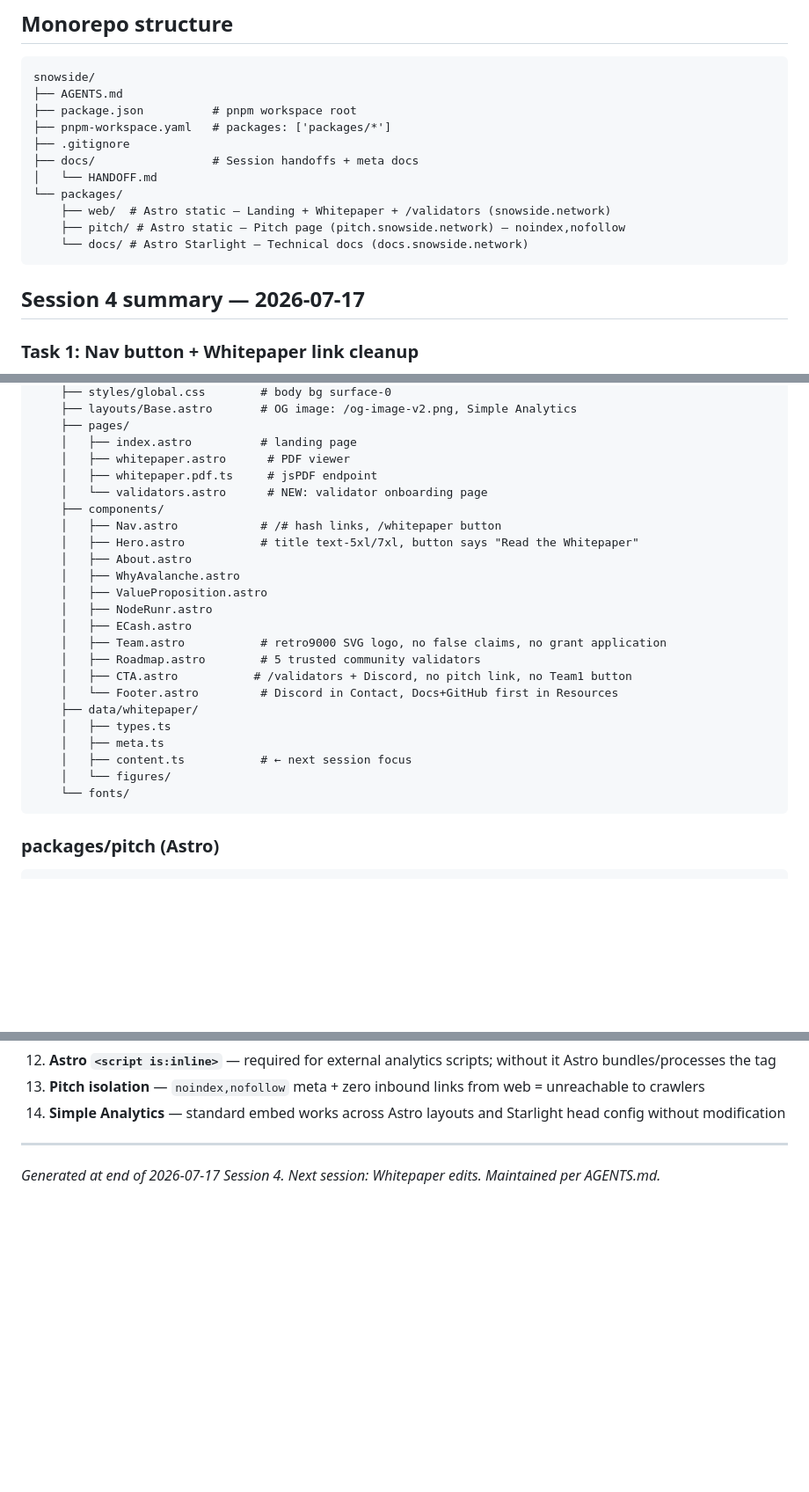
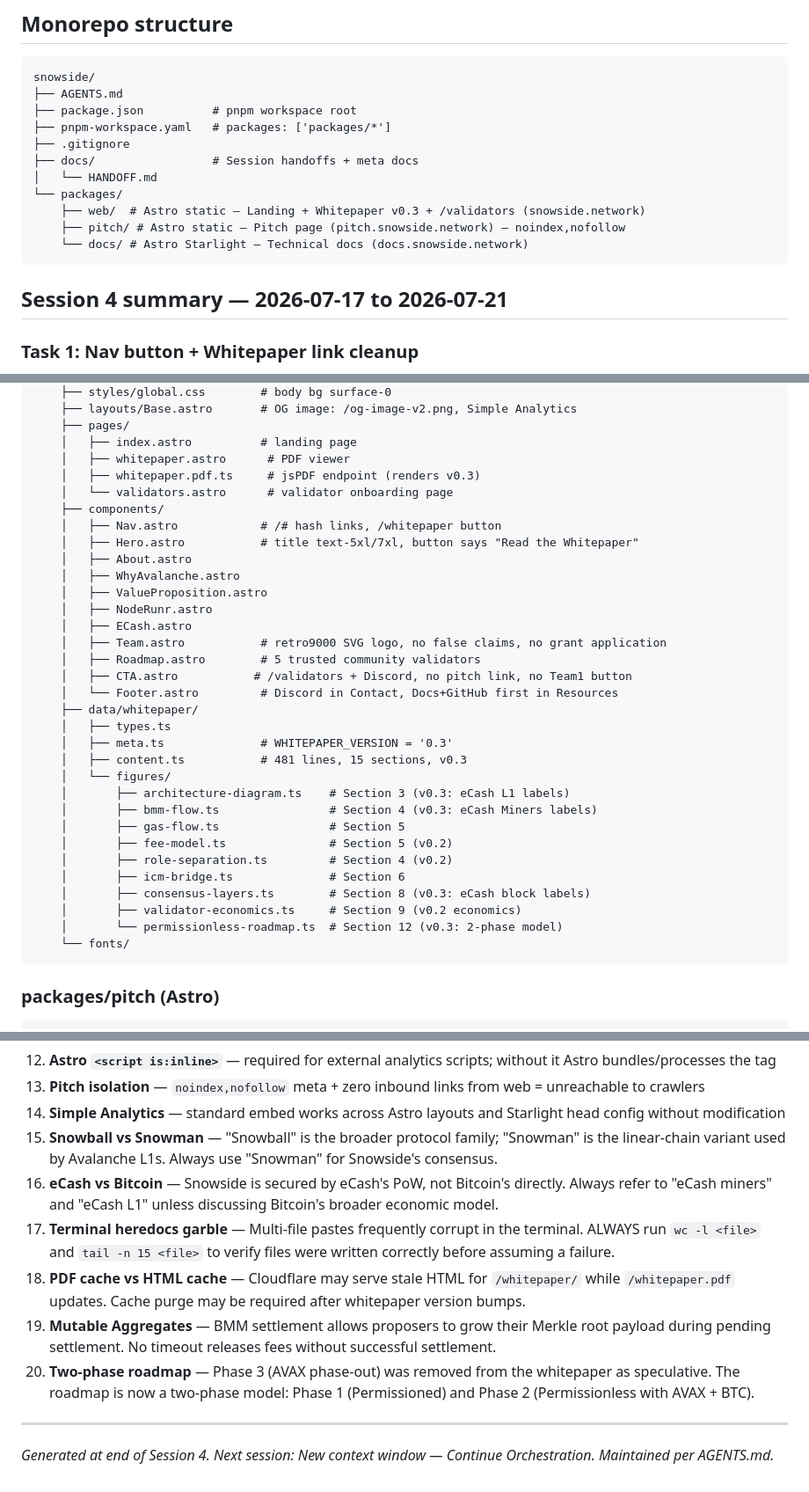
Before and after one commit to abitsuite/snowside, a Markdown page: docs/HANDOFF.md, 3 parts joined by grey strips. Shown at 88% size. GitHub-like rendering; blank space fills up the shorter version.

```diff
--- a/docs/HANDOFF.md
+++ b/docs/HANDOFF.md
@@ -13,11 +13,11 @@ Snowside is an Avalanche L1 sidechain project requesting eCash Drivechain ID #88
     ├── docs/                 # Session handoffs + meta docs
     │   └── HANDOFF.md
     └── packages/
-        ├── web/  # Astro static — Landing + Whitepaper + /validators (snowside.network)
+        ├── web/  # Astro static — Landing + Whitepaper v0.3 + /validators (snowside.network)
         ├── pitch/ # Astro static — Pitch page (pitch.snowside.network) — noindex,nofollow
         └── docs/ # Astro Starlight — Technical docs (docs.snowside.network)
 
-## Session 4 summary — 2026-07-17
+## Session 4 summary — 2026-07-17 to 2026-07-21
 
 ### Task 1: Nav button + Whitepaper link cleanup
 - Changed Nav button from "Read the Proposal" (`href="#proposal"`) to "Read the Whitepaper" (`href="/whitepaper"`)
@@ -162,8 +190,8 @@ Before editing, request the latest `content.ts` and `whitepaper.pdf.ts` sources.
         ├── pages/
         │   ├── index.astro          # landing page
         │   ├── whitepaper.astro      # PDF viewer
-        │   ├── whitepaper.pdf.ts     # jsPDF endpoint
-        │   └── validators.astro      # NEW: validator onboarding page
+        │   ├── whitepaper.pdf.ts     # jsPDF endpoint (renders v0.3)
+        │   └── validators.astro      # validator onboarding page
         ├── components/
         │   ├── Nav.astro            # /# hash links, /whitepaper button
         │   ├── Hero.astro           # title text-5xl/7xl, button says "Read the Whitepaper"
@@ -178,9 +206,18 @@ Before editing, request the latest `content.ts` and `whitepaper.pdf.ts` sources.
         │   └── Footer.astro         # Discord in Contact, Docs+GitHub first in Resources
         ├── data/whitepaper/
         │   ├── types.ts
-        │   ├── meta.ts
-        │   ├── content.ts           # ← next session focus
+        │   ├── meta.ts              # WHITEPAPER_VERSION = '0.3'
+        │   ├── content.ts           # 481 lines, 15 sections, v0.3
         │   └── figures/
+        │       ├── architecture-diagram.ts    # Section 3 (v0.3: eCash L1 labels)
+        │       ├── bmm-flow.ts                # Section 4 (v0.3: eCash Miners labels)
+        │       ├── gas-flow.ts                # Section 5
+        │       ├── fee-model.ts               # Section 5 (v0.2)
+        │       ├── role-separation.ts         # Section 4 (v0.2)
+        │       ├── icm-bridge.ts              # Section 6
+        │       ├── consensus-layers.ts        # Section 8 (v0.3: eCash block labels)
+        │       ├── validator-economics.ts     # Section 9 (v0.2 economics)
+        │       └── permissionless-roadmap.ts  # Section 12 (v0.3: 2-phase model)
         └── fonts/
 
 ### packages/pitch (Astro)
@@ -228,6 +265,12 @@ Before editing, request the latest `content.ts` and `whitepaper.pdf.ts` sources.
 12. **Astro `<script is:inline>`** — required for external analytics scripts; without it Astro bundles/processes the tag
 13. **Pitch isolation** — `noindex,nofollow` meta + zero inbound links from web = unreachable to crawlers
 14. **Simple Analytics** — standard embed works across Astro layouts and Starlight head config without modification
+15. **Snowball vs Snowman** — "Snowball" is the broader protocol family; "Snowman" is the linear-chain variant used by Avalanche L1s. Always use "Snowman" for Snowside's consensus.
+16. **eCash vs Bitcoin** — Snowside is secured by eCash's PoW, not Bitcoin's directly. Always refer to "eCash miners" and "eCash L1" unless discussing Bitcoin's broader economic model.
+17. **Terminal heredocs garble** — Multi-file pastes frequently corrupt in the terminal. ALWAYS run `wc -l <file>` and `tail -n 15 <file>` to verify files were written correctly before assuming a failure.
+18. **PDF cache vs HTML cache** — Cloudflare may serve stale HTML for `/whitepaper/` while `/whitepaper.pdf` updates. Cache purge may be required after whitepaper version bumps.
+19. **Mutable Aggregates** — BMM settlement allows proposers to grow their Merkle root payload during pending settlement. No timeout releases fees without successful settlement.
+20. **Two-phase roadmap** — Phase 3 (AVAX phase-out) was removed from the whitepaper as speculative. The roadmap is now a two-phase model: Phase 1 (Permissioned) and Phase 2 (Permissionless with AVAX + BTC).
 
 ---
-*Generated at end of 2026-07-17 Session 4. Next session: Whitepaper edits. Maintained per AGENTS.md.*
+*Generated at end of Session 4. Next session: New context window — Continue Orchestration. Maintained per AGENTS.md.*
```
Also changed, not shown: other parts of docs/HANDOFF.md (+43 -15 lines), AGENTS.md (+18 -3 lines).
